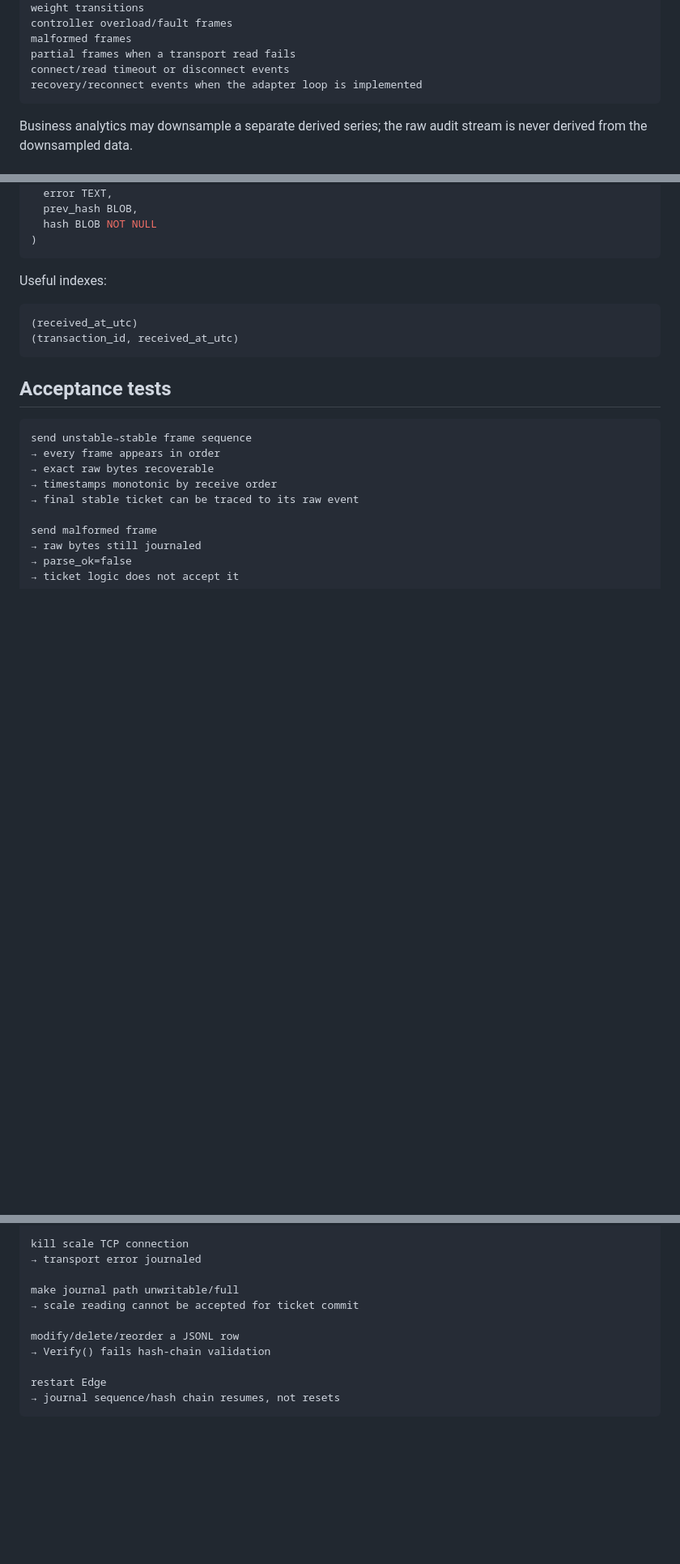
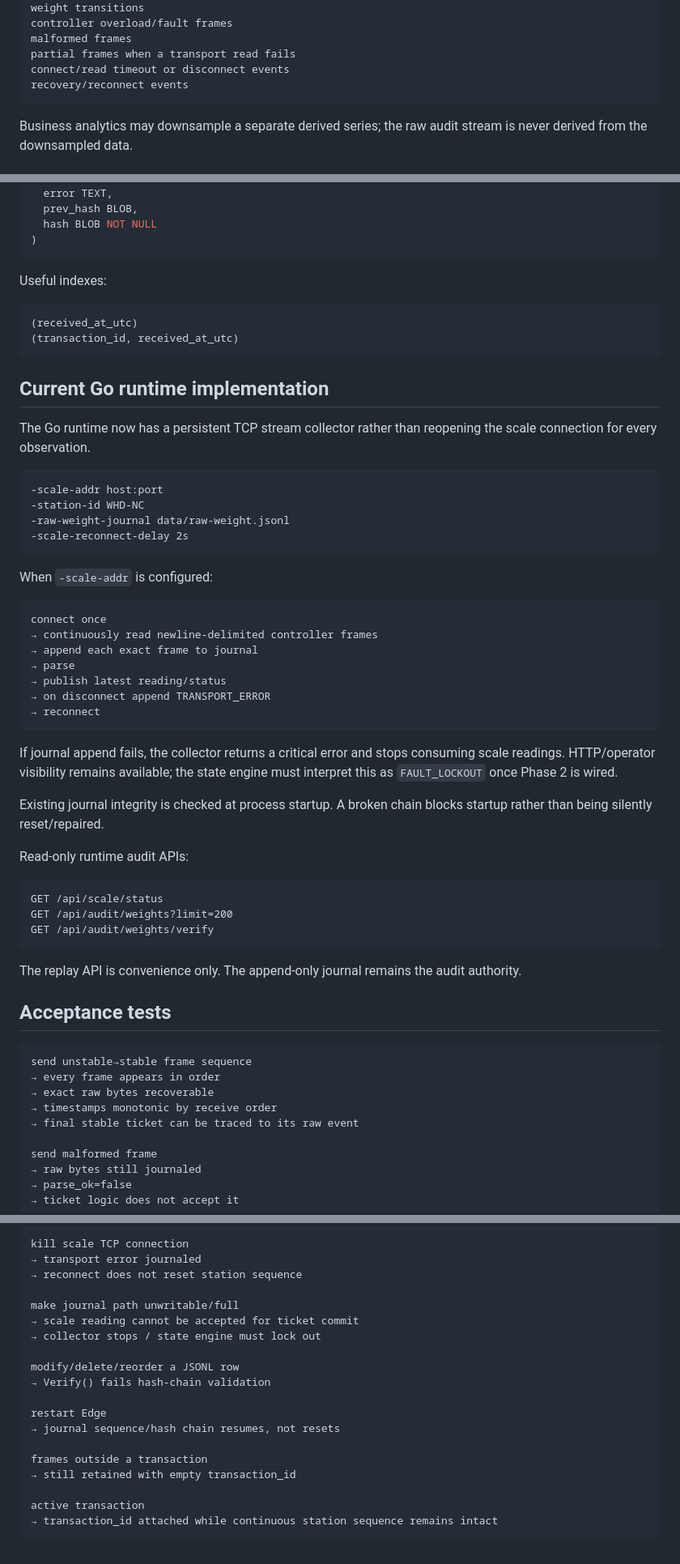
Before and after one commit to ngtrthanh/plantops-edge-scale, a Markdown page: docs/RAW-WEIGHT-AUDIT.md, 3 parts joined by grey strips. Shown at 81% size. Rendered like a GitHub page; blank space fills up the shorter version.

Commit message:
Document raw weight runtime wiring

````diff
--- a/docs/RAW-WEIGHT-AUDIT.md
+++ b/docs/RAW-WEIGHT-AUDIT.md
@@ -68,7 +68,7 @@ controller overload/fault frames
 malformed frames
 partial frames when a transport read fails
 connect/read timeout or disconnect events
-recovery/reconnect events when the adapter loop is implemented
+recovery/reconnect events
 ```
 
 Business analytics may downsample a separate derived series; the raw audit stream is never derived from the downsampled data.
@@ -129,6 +129,43 @@ Useful indexes:
 (transaction_id, received_at_utc)
 ```
 
+## Current Go runtime implementation
+
+The Go runtime now has a persistent TCP stream collector rather than reopening the scale connection for every observation.
+
+```text
+-scale-addr host:port
+-station-id WHD-NC
+-raw-weight-journal data/raw-weight.jsonl
+-scale-reconnect-delay 2s
+```
+
+When `-scale-addr` is configured:
+
+```text
+connect once
+→ continuously read newline-delimited controller frames
+→ append each exact frame to journal
+→ parse
+→ publish latest reading/status
+→ on disconnect append TRANSPORT_ERROR
+→ reconnect
+```
+
+If journal append fails, the collector returns a critical error and stops consuming scale readings. HTTP/operator visibility remains available; the state engine must interpret this as `FAULT_LOCKOUT` once Phase 2 is wired.
+
+Existing journal integrity is checked at process startup. A broken chain blocks startup rather than being silently reset/repaired.
+
+Read-only runtime audit APIs:
+
+```text
+GET /api/scale/status
+GET /api/audit/weights?limit=200
+GET /api/audit/weights/verify
+```
+
+The replay API is convenience only. The append-only journal remains the audit authority.
+
 ## Acceptance tests
 
 ```text
@@ -145,13 +182,21 @@ send malformed frame
 
 kill scale TCP connection
 → transport error journaled
+→ reconnect does not reset station sequence
 
 make journal path unwritable/full
 → scale reading cannot be accepted for ticket commit
+→ collector stops / state engine must lock out
 
 modify/delete/reorder a JSONL row
 → Verify() fails hash-chain validation
 
 restart Edge
 → journal sequence/hash chain resumes, not resets
+
+frames outside a transaction
+→ still retained with empty transaction_id
+
+active transaction
+→ transaction_id attached while continuous station sequence remains intact
 ```
````
Also changed, not shown: other parts of docs/RAW-WEIGHT-AUDIT.md (+1 -1 lines).
